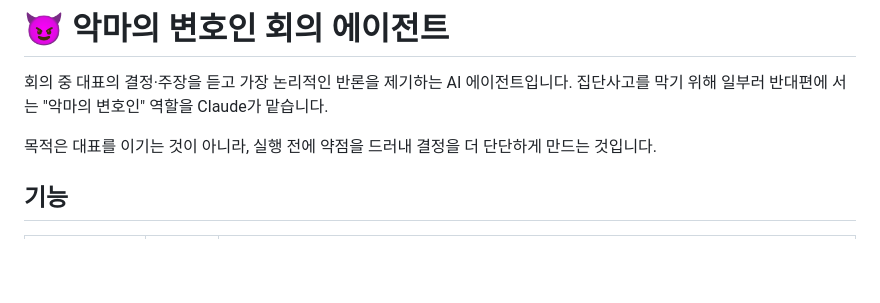
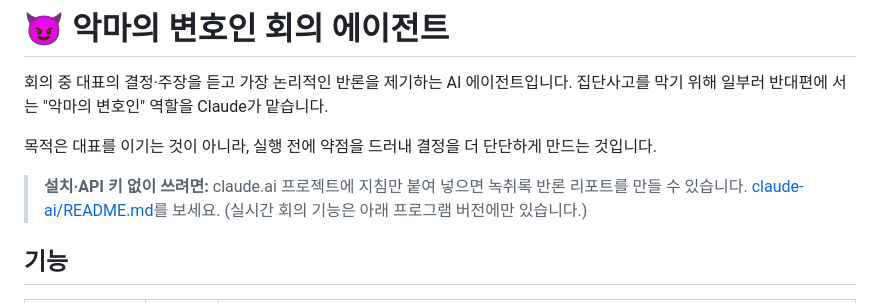
Before and after one commit to shkim0531/devilsadvocate, a Markdown page: README.md, the part around the change. GitHub-like rendering; blank space fills up the shorter version.

```diff
--- a/README.md
+++ b/README.md
@@ -4,6 +4,9 @@
 집단사고를 막기 위해 일부러 반대편에 서는 "악마의 변호인" 역할을 Claude가 맡습니다.
 
 목적은 대표를 이기는 것이 아니라, 실행 전에 약점을 드러내 결정을 더 단단하게 만드는 것입니다.
+
+> **설치·API 키 없이 쓰려면:** claude.ai 프로젝트에 지침만 붙여 넣으면 녹취록 반론 리포트를 만들 수 있습니다.
+> [claude-ai/README.md](claude-ai/README.md)를 보세요. (실시간 회의 기능은 아래 프로그램 버전에만 있습니다.)
 
 ## 기능
 
```
Also changed, not shown: claude-ai/README.md (added, +44 -0 lines), claude-ai/프로젝트_지침.md (added, +68 -0 lines).
